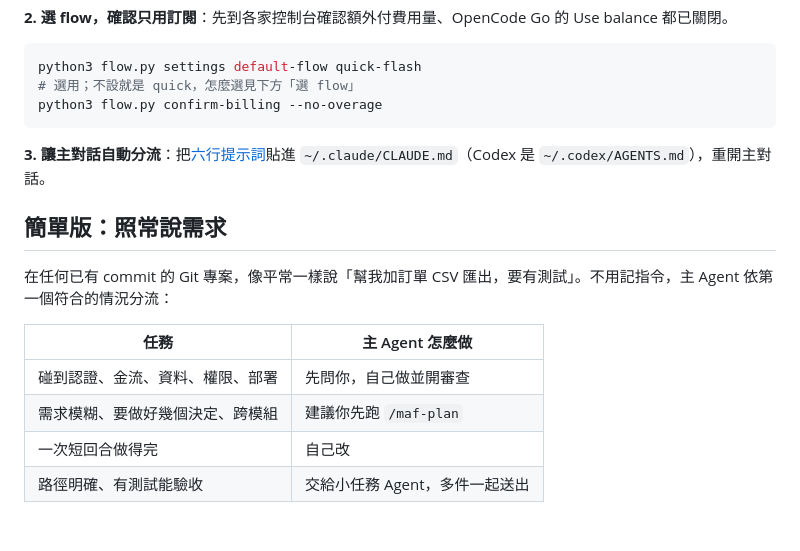
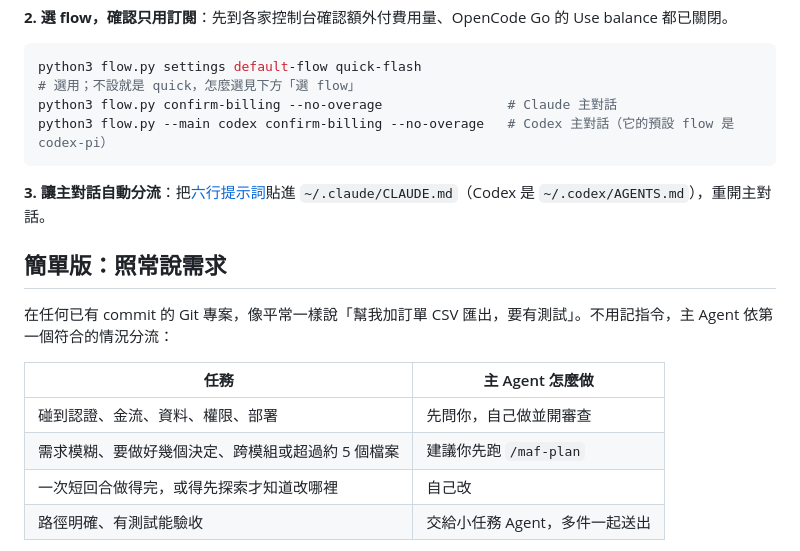
Before and after one commit to ian902792/multiple-agents-flow, a Markdown page: README.md, the part around the change. GitHub-like rendering; blank space fills up the shorter version.

Commit message:
README: restore Codex billing confirmation; complete routing table
Co-Authored-By: Claude Opus 5.5 <noreply@anthropic.com>

````diff
--- a/README.md
+++ b/README.md
@@ -24,7 +24,8 @@ python3 flow.py install-skills
 
 ```sh
 python3 flow.py settings default-flow quick-flash   # 選用；不設就是 quick，怎麼選見下方「選 flow」
-python3 flow.py confirm-billing --no-overage
+python3 flow.py confirm-billing --no-overage                # Claude 主對話
+python3 flow.py --main codex confirm-billing --no-overage   # Codex 主對話（它的預設 flow 是 codex-pi）
 ```
 
 **3. 讓主對話自動分流**：把[六行提示詞](docs/AGENT-INSTRUCTIONS.md#可直接複製的提示詞)貼進 `~/.claude/CLAUDE.md`（Codex 是 `~/.codex/AGENTS.md`），重開主對話。
@@ -36,8 +37,8 @@ python3 flow.py confirm-billing --no-overage
 | 任務 | 主 Agent 怎麼做 |
 | --- | --- |
 | 碰到認證、金流、資料、權限、部署 | 先問你，自己做並開審查 |
-| 需求模糊、要做好幾個決定、跨模組 | 建議你先跑 `/maf-plan` |
-| 一次短回合做得完 | 自己改 |
+| 需求模糊、要做好幾個決定、跨模組或超過約 5 個檔案 | 建議你先跑 `/maf-plan` |
+| 一次短回合做得完，或得先探索才知道改哪裡 | 自己改 |
 | 路徑明確、有測試能驗收 | 交給小任務 Agent，多件一起送出 |
 
 完成時它會給你 commit SHA 與 MAF 跑出的測試證據。委派失敗到修復次數用完，它會換做法或自己接手，不原樣重試，因為重試比 token 單價更貴。小改動、非 Git 資料夾、沒有能驗收的測試時看不到委派，是正常的。push、PR、合併要你說一次。
````
